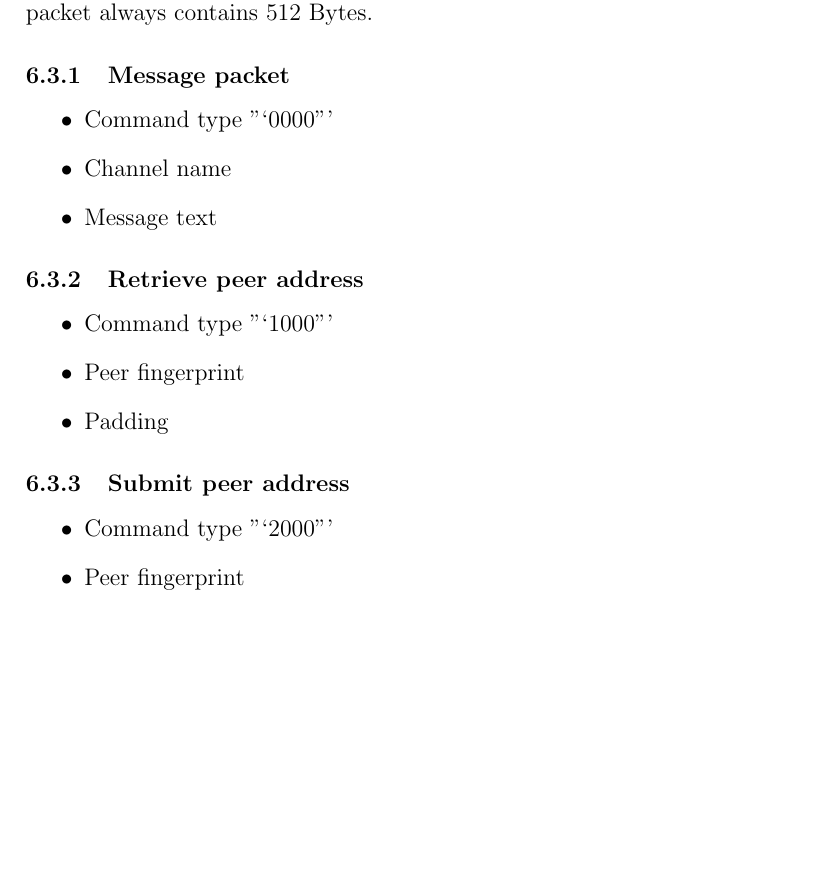
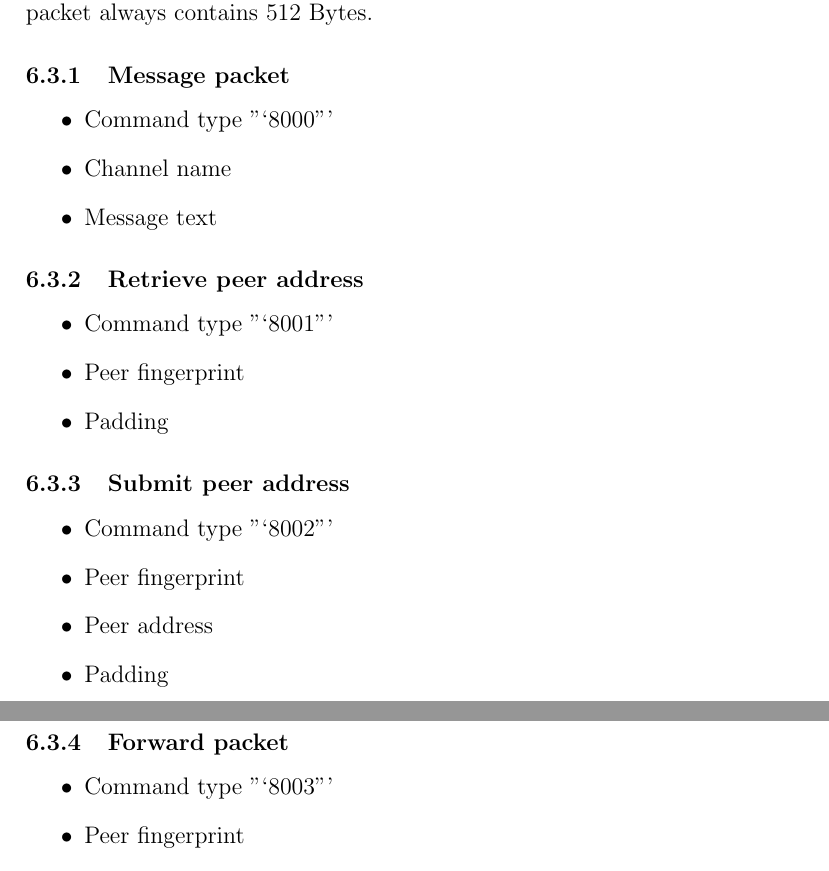
Before and after one commit to telmich/ceofhack, a LaTeX document (basics/basics.tex): part of page 7 of 8 before the commit and two parts of pages 7 and 8 of 8 after it, the two joined at a grey line, cut so that both start at the same text, the shorter picture padded with empty space. Compiled offline with pdfLaTeX.

Commit message:
prefix command types by 8
Signed-off-by: Nico Schottelius <nico@denkbrett.schottelius.org>

```diff
--- a/basics/basics.tex
+++ b/basics/basics.tex
@@ -167,21 +167,29 @@ An EOF packet always contains 512 Bytes.
 % -----------------------------------------------------------------------------
 \subsubsection{Message packet}
 \begin{itemize}
-\item Command type "`0000"'
+\item Command type "`8000"'
 \item Channel name
 \item Message text
 \end{itemize}
 % -----------------------------------------------------------------------------
 \subsubsection{Retrieve peer address}
 \begin{itemize}
-\item Command type "`1000"'
+\item Command type "`8001"'
 \item Peer fingerprint
 \item Padding
 \end{itemize}
 % -----------------------------------------------------------------------------
 \subsubsection{Submit peer address}
 \begin{itemize}
-\item Command type "`2000"'
+\item Command type "`8002"'
+\item Peer fingerprint
+\item Peer address
+\item Padding
+\end{itemize}
+% -----------------------------------------------------------------------------
+\subsubsection{Forward packet}
+\begin{itemize}
+\item Command type "`8003"'
 \item Peer fingerprint
 \item Peer address
 \item Padding
```
